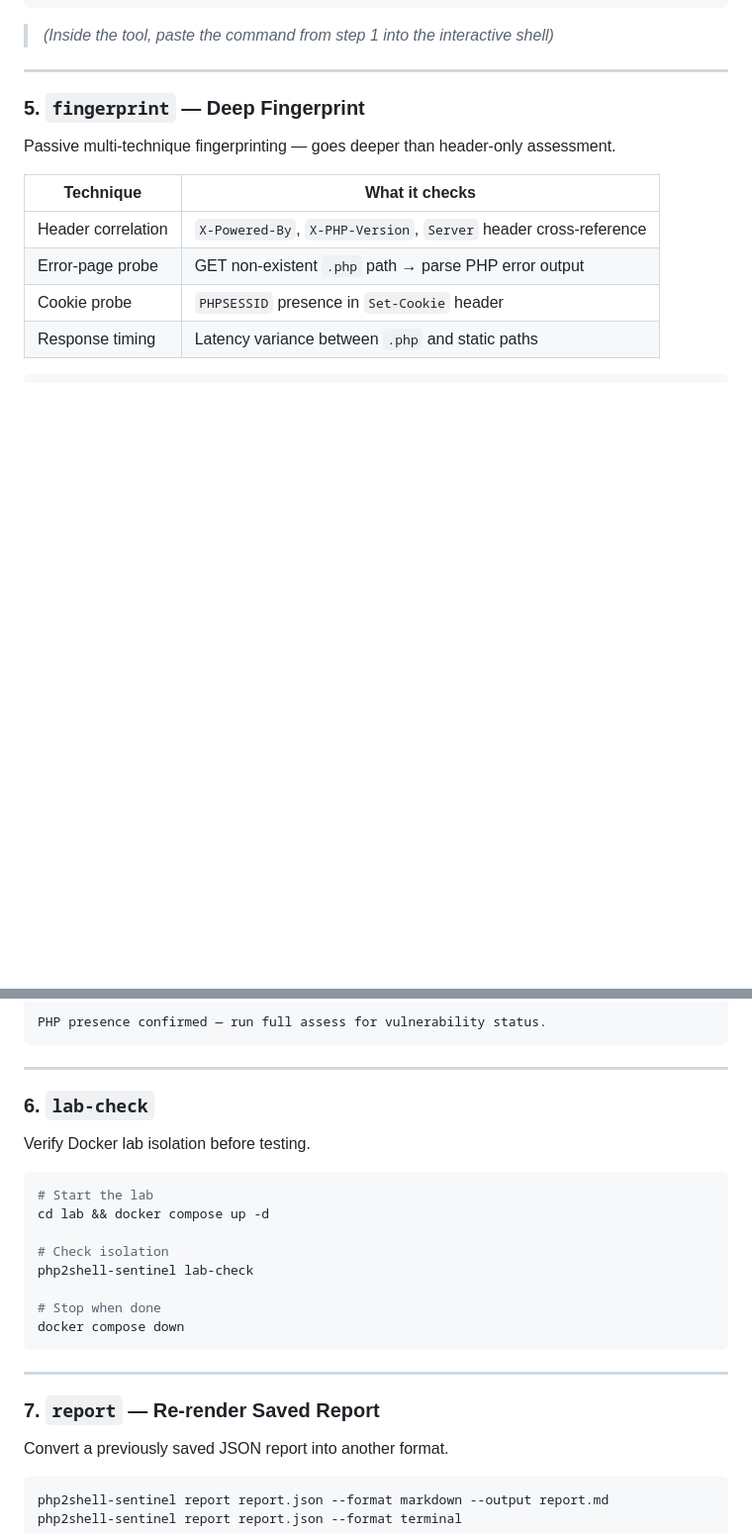
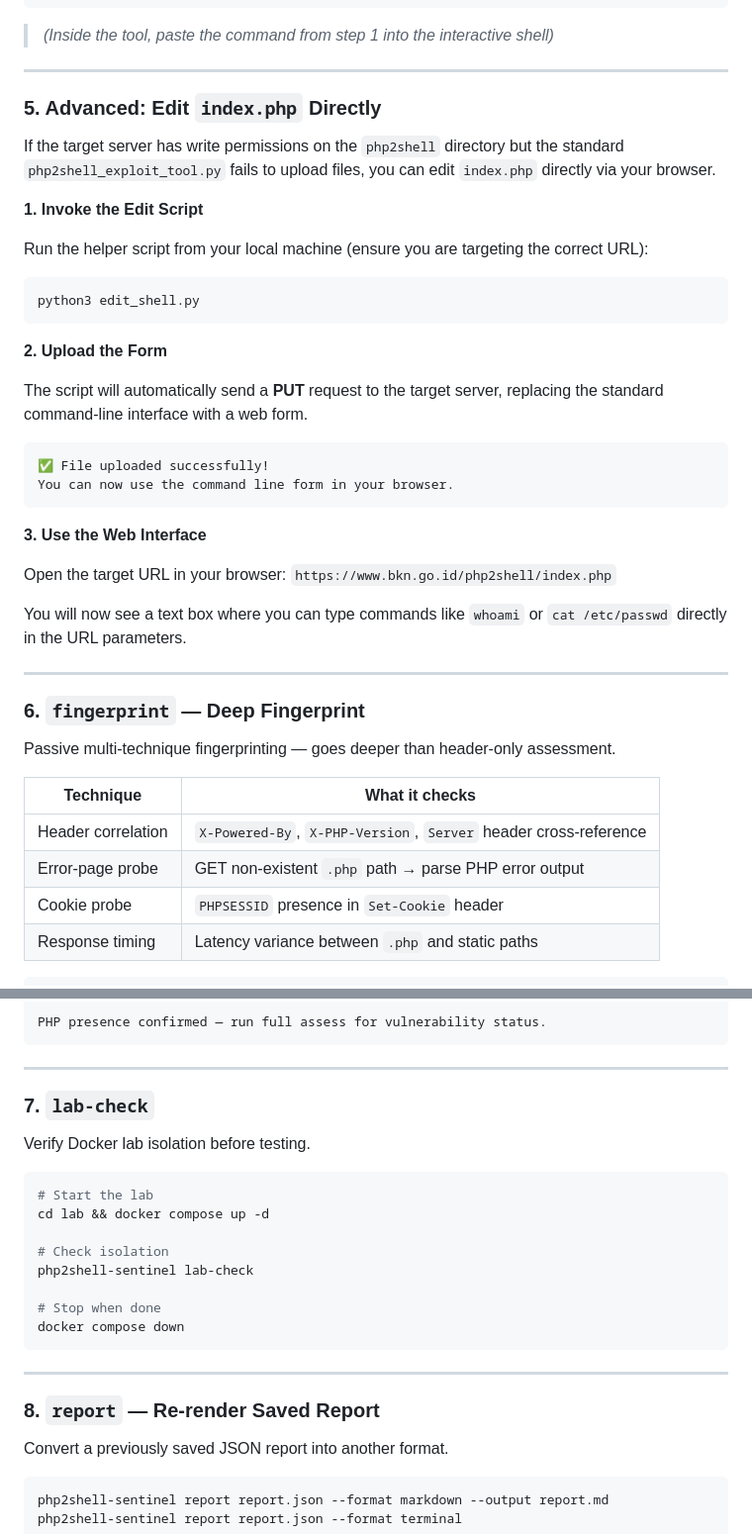
Before and after one commit to hoed/php2shell, a Markdown page: README.md, 2 parts joined by grey strips. Shown at 99% size. GitHub-like rendering; blank space fills up the shorter version.

Commit message:
Revise README with new editing instructions
Updated section headers and added instructions for editing index.php directly via browser.

````diff
--- a/README.md
+++ b/README.md
@@ -340,7 +339,37 @@ python3 php2shell_exploit_tool.py
 
 ---
 
-### 5. `fingerprint` — Deep Fingerprint
+### 5. Advanced: Edit `index.php` Directly
+
+If the target server has write permissions on the `php2shell` directory but the standard `php2shell_exploit_tool.py` fails to upload files, you can edit `index.php` directly via your browser.
+
+**1. Invoke the Edit Script**
+
+Run the helper script from your local machine (ensure you are targeting the correct URL):
+
+```bash
+python3 edit_shell.py
+```
+
+**2. Upload the Form**
+
+The script will automatically send a **PUT** request to the target server, replacing the standard command-line interface with a web form.
+
+```
+✅ File uploaded successfully!
+You can now use the command line form in your browser.
+```
+
+**3. Use the Web Interface**
+
+Open the target URL in your browser:
+`https://www.bkn.go.id/php2shell/index.php`
+
+You will now see a text box where you can type commands like `whoami` or `cat /etc/passwd` directly in the URL parameters.
+
+---
+
+### 6. `fingerprint` — Deep Fingerprint
 
 Passive multi-technique fingerprinting — goes deeper than header-only assessment.
 
@@ -383,7 +412,7 @@ PHP presence confirmed — run full assess for vulnerability status.
 
 ---
 
-### 6. `lab-check`
+### 7. `lab-check`
 
 Verify Docker lab isolation before testing.
 
@@ -400,7 +429,7 @@ docker compose down
 
 ---
 
-### 7. `report` — Re-render Saved Report
+### 8. `report` — Re-render Saved Report
 
 Convert a previously saved JSON report into another format.
 
````
Also changed, not shown: other parts of README.md (+1 -1 lines).
